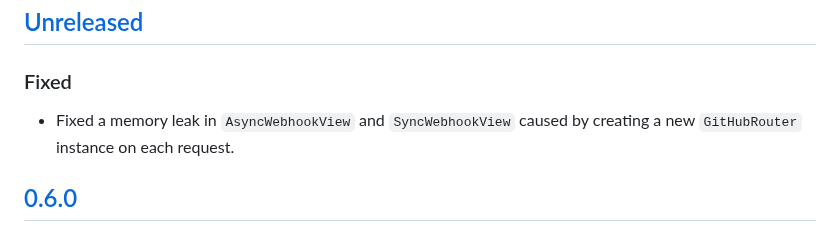
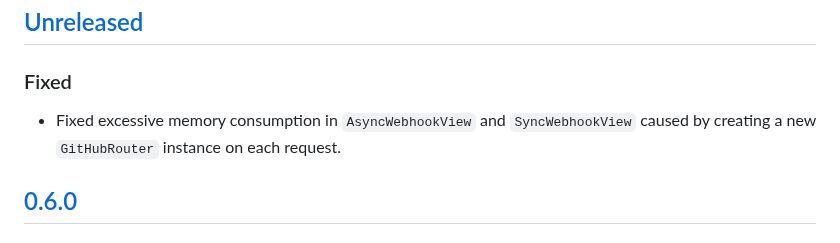
Before and after one commit to joshuadavidthomas/django-github-app, a Markdown page: CHANGELOG.md, the part around the change. GitHub-like rendering.

Commit message:
clarify excessive memory usage vs memory leak

```diff
--- a/CHANGELOG.md
+++ b/CHANGELOG.md
@@ -20,7 +20,7 @@ and this project attempts to adhere to [Semantic Versioning](https://semver.org/
 
 ### Fixed
 
-- Fixed a memory leak in `AsyncWebhookView` and `SyncWebhookView` caused by creating a new `GitHubRouter` instance on each request.
+- Fixed excessive memory consumption in `AsyncWebhookView` and `SyncWebhookView` caused by creating a new `GitHubRouter` instance on each request.
 
 ## [0.6.0]
 
```
